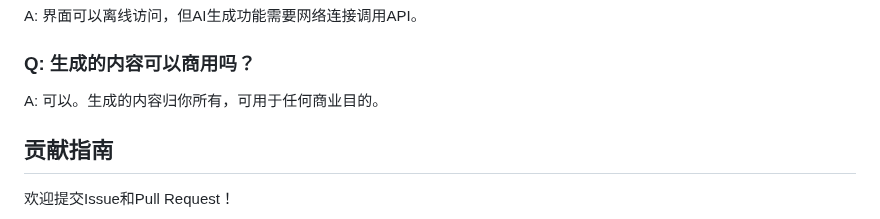
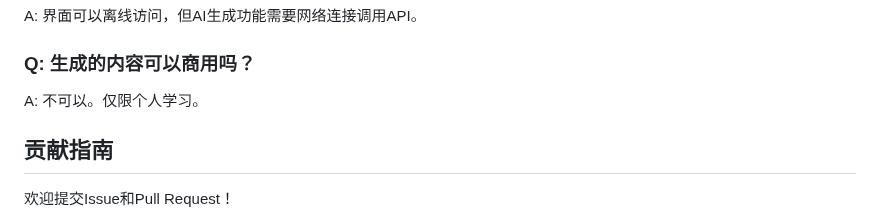
Before and after one commit to flyzhenghao/product-design-methodology-generator, a Markdown page: README.md, the part around the change. Rendered like a GitHub page.

Commit message:
Revise commercial use policy in README
Update FAQ regarding commercial use of generated content.

```diff
--- a/README.md
+++ b/README.md
@@ -136,7 +136,7 @@ A: 当前版本数据仅保存在浏览器内存中，刷新页面会丢失。
 A: 界面可以离线访问，但AI生成功能需要网络连接调用API。
 
 ### Q: 生成的内容可以商用吗？
-A: 可以。生成的内容归你所有，可用于任何商业目的。
+A: 不可以。仅限个人学习。
 
 ## 贡献指南
 
```
